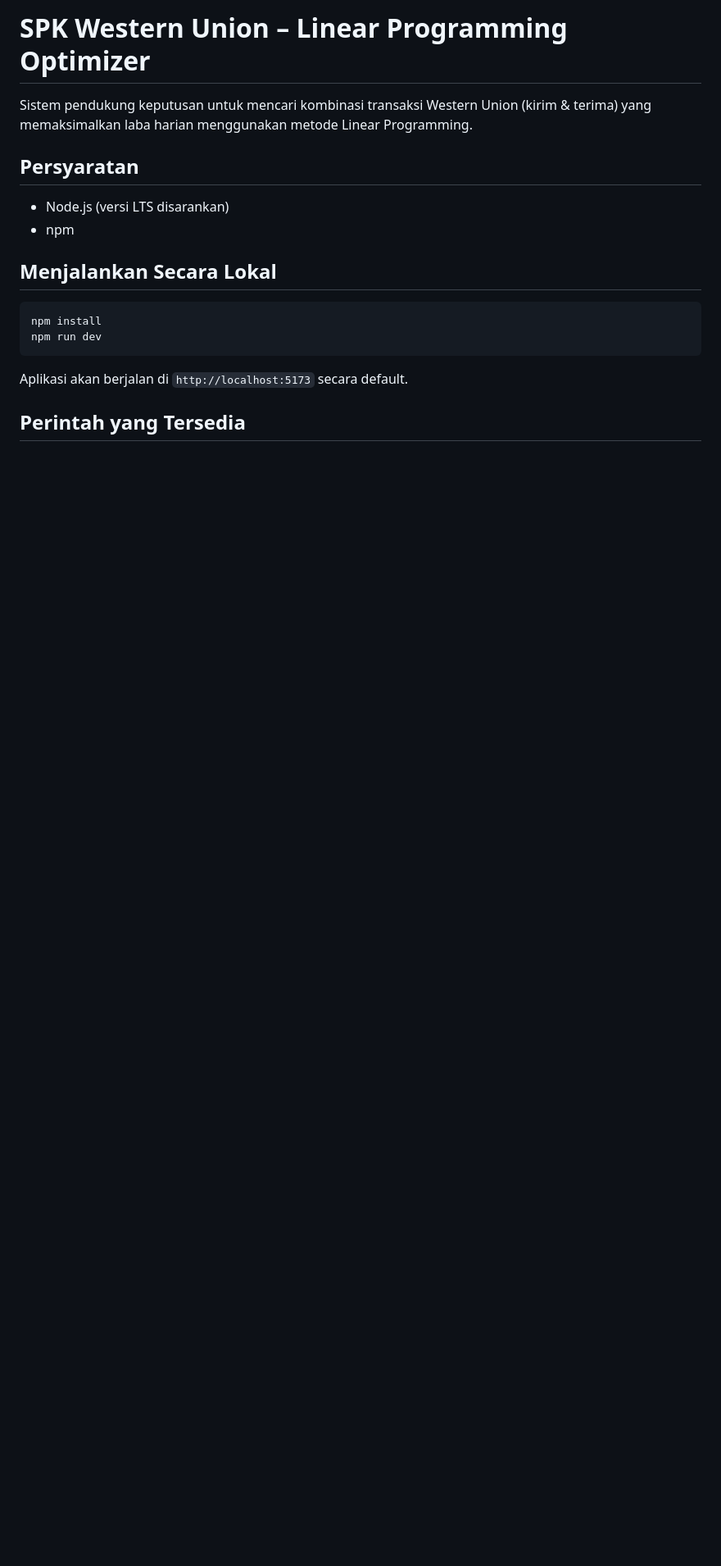
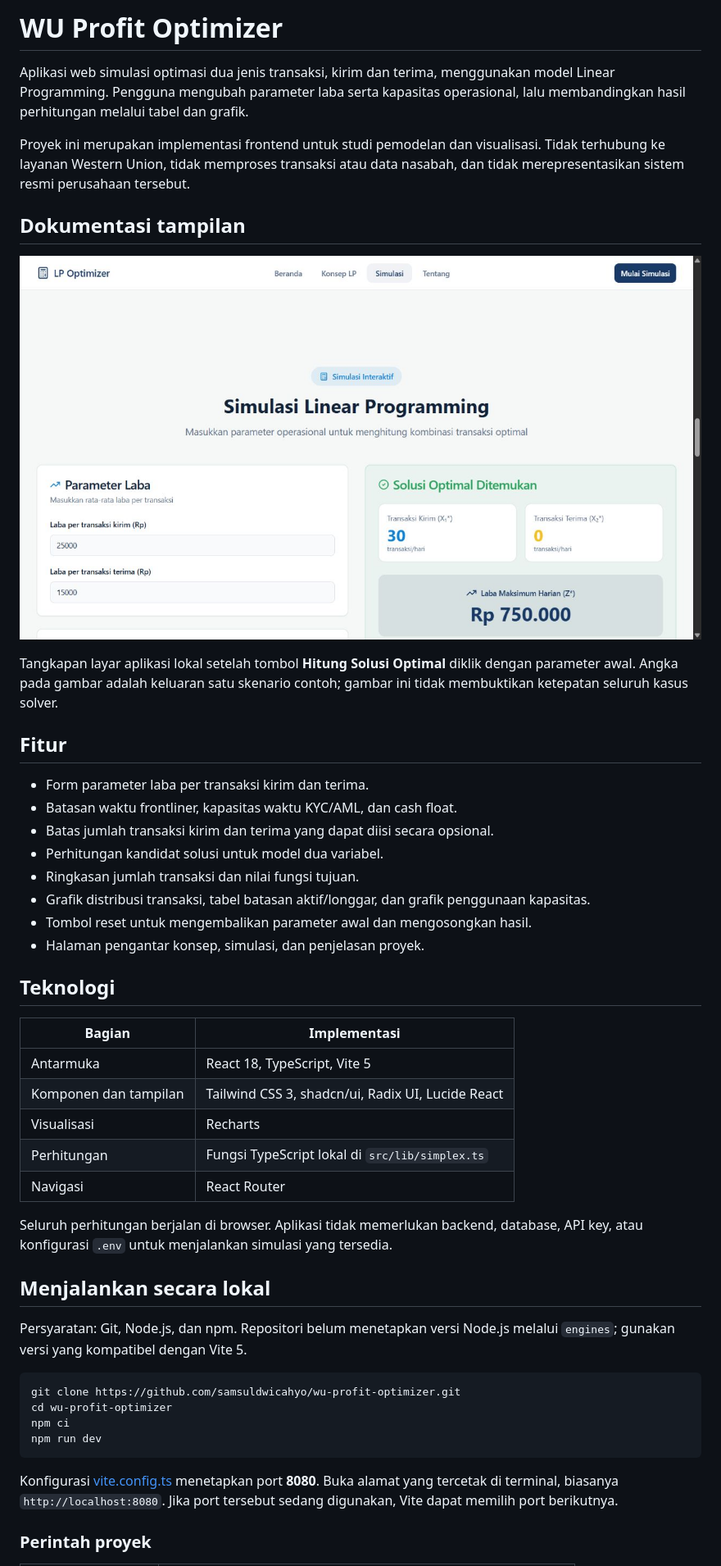
Before and after one commit to samsuldwicahyo/wu-profit-optimizer, a Markdown page: README.md, the part around one of its changes. Shown at 82% size. GitHub-like rendering; pictures changed too: docs/screenshots/simulation-example.png (added); blank space fills up the shorter version.

````diff
--- a/README.md
+++ b/README.md
@@ -1,20 +1,50 @@
-# SPK Western Union – Linear Programming Optimizer
+# WU Profit Optimizer
 
-Sistem pendukung keputusan untuk mencari kombinasi transaksi Western Union (kirim & terima) yang memaksimalkan laba harian menggunakan metode Linear Programming.
+Aplikasi web simulasi optimasi dua jenis transaksi, kirim dan terima, menggunakan model Linear Programming. Pengguna mengubah parameter laba serta kapasitas operasional, lalu membandingkan hasil perhitungan melalui tabel dan grafik.
 
-## Persyaratan
+Proyek ini merupakan implementasi frontend untuk studi pemodelan dan visualisasi. Tidak terhubung ke layanan Western Union, tidak memproses transaksi atau data nasabah, dan tidak merepresentasikan sistem resmi perusahaan tersebut.
 
-- Node.js (versi LTS disarankan)
-- npm
+## Dokumentasi tampilan
 
-## Menjalankan Secara Lokal
+![Form simulasi dan hasil contoh parameter awal](./docs/screenshots/simulation-example.png)
+
+Tangkapan layar aplikasi lokal setelah tombol **Hitung Solusi Optimal** diklik dengan parameter awal. Angka pada gambar adalah keluaran satu skenario contoh; gambar ini tidak membuktikan ketepatan seluruh kasus solver.
+
+## Fitur
+
+- Form parameter laba per transaksi kirim dan terima.
+- Batasan waktu frontliner, kapasitas waktu KYC/AML, dan cash float.
+- Batas jumlah transaksi kirim dan terima yang dapat diisi secara opsional.
+- Perhitungan kandidat solusi untuk model dua variabel.
+- Ringkasan jumlah transaksi dan nilai fungsi tujuan.
+- Grafik distribusi transaksi, tabel batasan aktif/longgar, dan grafik penggunaan kapasitas.
+- Tombol reset untuk mengembalikan parameter awal dan mengosongkan hasil.
+- Halaman pengantar konsep, simulasi, dan penjelasan proyek.
+
+## Teknologi
+
+| Bagian | Implementasi |
+| --- | --- |
+| Antarmuka | React 18, TypeScript, Vite 5 |
+| Komponen dan tampilan | Tailwind CSS 3, shadcn/ui, Radix UI, Lucide React |
+| Visualisasi | Recharts |
+| Perhitungan | Fungsi TypeScript lokal di `src/lib/simplex.ts` |
+| Navigasi | React Router |
+
+Seluruh perhitungan berjalan di browser. Aplikasi tidak memerlukan backend, database, API key, atau konfigurasi `.env` untuk menjalankan simulasi yang tersedia.
+
+## Menjalankan secara lokal
+
+Persyaratan: Git, Node.js, dan npm. Repositori belum menetapkan versi Node.js melalui `engines`; gunakan versi yang kompatibel dengan Vite 5.
 
 ```sh
-npm install
+git clone https://github.com/samsuldwicahyo/wu-profit-optimizer.git
+cd wu-profit-optimizer
+npm ci
 npm run dev
 ```
 
-Aplikasi akan berjalan di `http://localhost:5173` secara default.
+Konfigurasi [vite.config.ts](./vite.config.ts) menetapkan port **8080**. Buka alamat yang tercetak di terminal, biasanya `http://localhost:8080`. Jika port tersebut sedang digunakan, Vite dapat memilih port berikutnya.
 
-## Perintah yang Tersedia
+### Perintah proyek
 
````
Also changed, not shown: other parts of README.md (+61 -13 lines).
